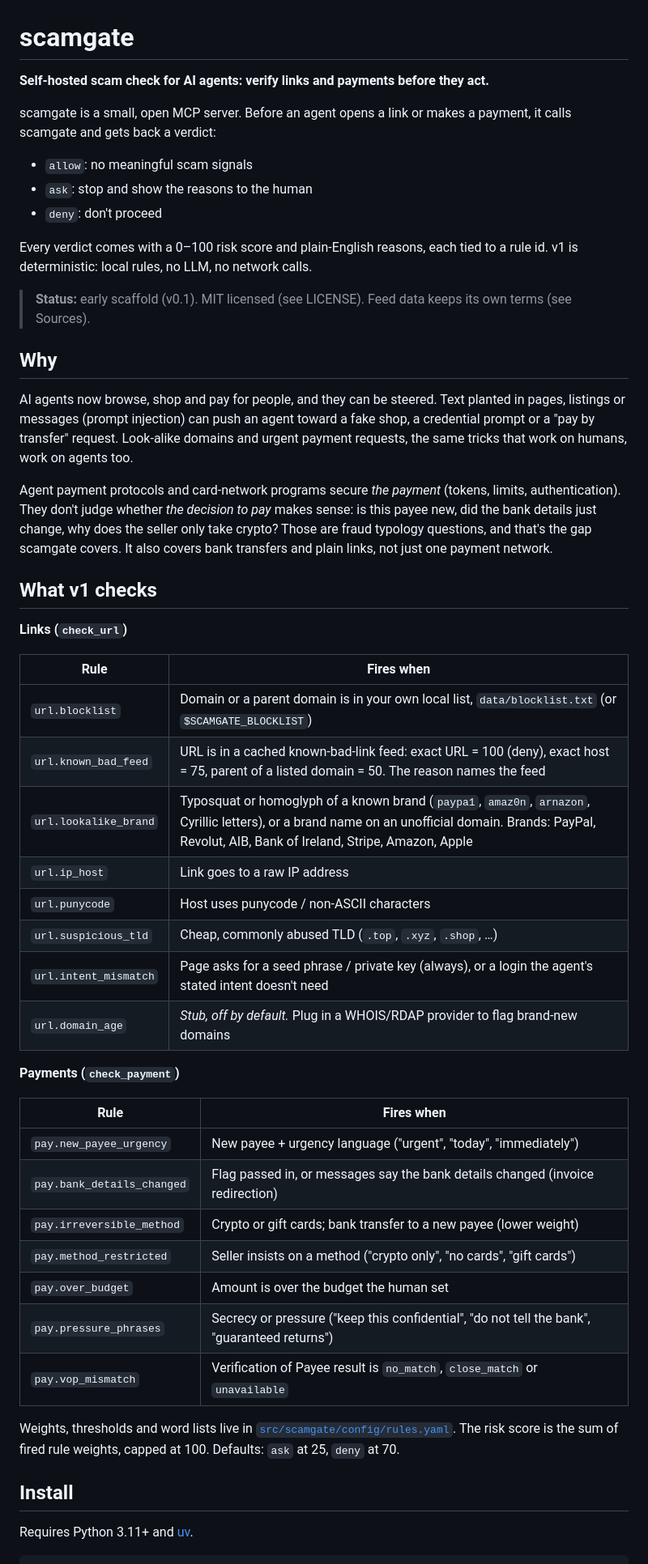
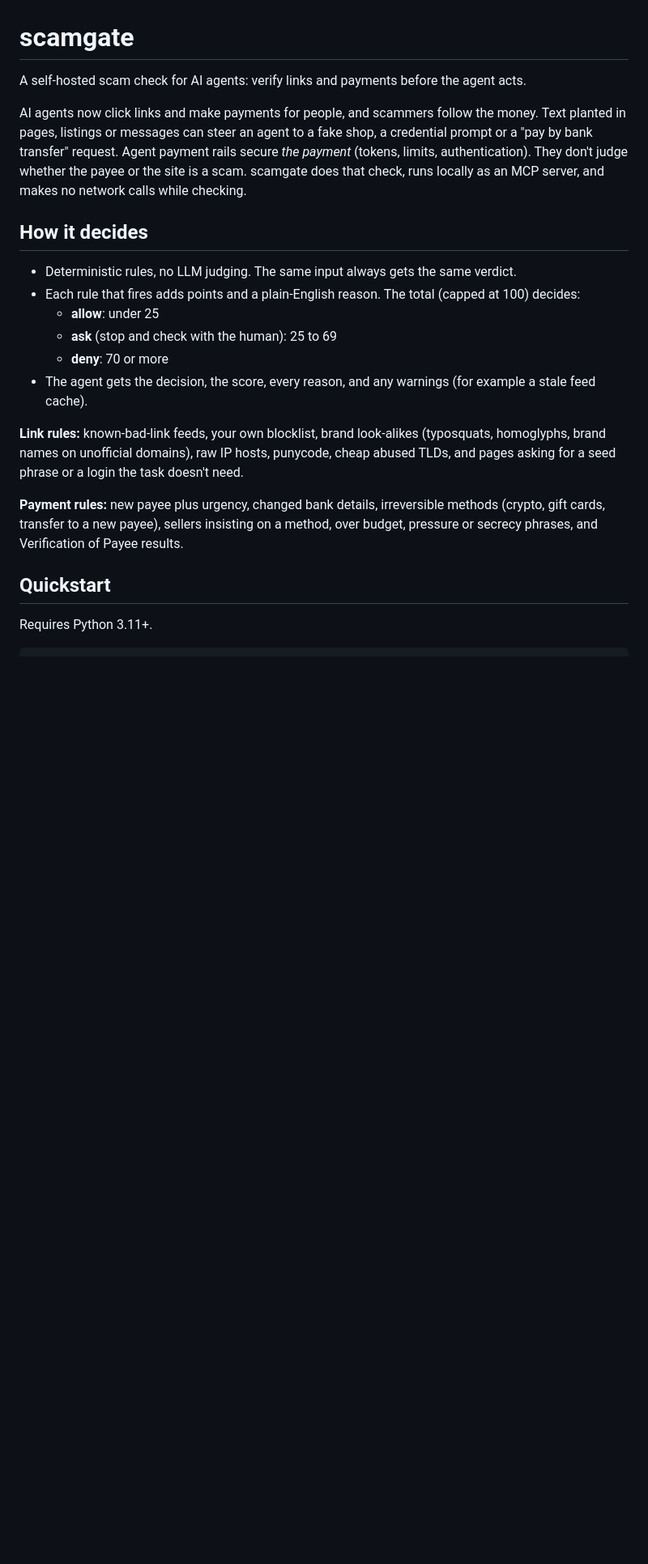
Before and after one commit to odaiameera/scamgate, a Markdown page: README.md, the part around one of its changes. Shown at 81% size. GitHub-like rendering; blank space fills up the shorter version.

Commit message:
Rewrite README for public launch

````diff
--- a/README.md
+++ b/README.md
@@ -1,64 +1,32 @@
 # scamgate
 
-**Self-hosted scam check for AI agents: verify links and payments before they act.**
+A self-hosted scam check for AI agents: verify links and payments before the agent acts.
 
-scamgate is a small, open MCP server. Before an agent opens a link or makes a payment, it
-calls scamgate and gets back a verdict:
+AI agents now click links and make payments for people, and scammers follow the money. Text
+planted in pages, listings or messages can steer an agent to a fake shop, a credential prompt or
+a "pay by bank transfer" request. Agent payment rails secure *the payment* (tokens, limits,
+authentication). They don't judge whether the payee or the site is a scam. scamgate does that
+check, runs locally as an MCP server, and makes no network calls while checking.
 
-- `allow`: no meaningful scam signals
-- `ask`: stop and show the reasons to the human
-- `deny`: don't proceed
+## How it decides
 
-Every verdict comes with a 0–100 risk score and plain-English reasons, each tied to a rule id.
-v1 is deterministic: local rules, no LLM, no network calls.
+- Deterministic rules, no LLM judging. The same input always gets the same verdict.
+- Each rule that fires adds points and a plain-English reason. The total (capped at 100) decides:
+  - **allow**: under 25
+  - **ask** (stop and check with the human): 25 to 69
+  - **deny**: 70 or more
+- The agent gets the decision, the score, every reason, and any warnings (for example a stale feed cache).
 
-> **Status:** early scaffold (v0.1). MIT licensed (see LICENSE). Feed data keeps its own terms (see Sources).
+**Link rules:** known-bad-link feeds, your own blocklist, brand look-alikes (typosquats,
+homoglyphs, brand names on unofficial domains), raw IP hosts, punycode, cheap abused TLDs, and
+pages asking for a seed phrase or a login the task doesn't need.
 
-## Why
+**Payment rules:** new payee plus urgency, changed bank details, irreversible methods (crypto,
+gift cards, transfer to a new payee), sellers insisting on a method, over budget, pressure or
+secrecy phrases, and Verification of Payee results.
 
-AI agents now browse, shop and pay for people, and they can be steered. Text planted in pages,
-listings or messages (prompt injection) can push an agent toward a fake shop, a credential
-prompt or a "pay by transfer" request. Look-alike domains and urgent payment requests, the
-same tricks that work on humans, work on agents too.
+## Quickstart
 
-Agent payment protocols and card-network programs secure *the payment* (tokens, limits,
-authentication). They don't judge whether *the decision to pay* makes sense: is this payee
-new, did the bank details just change, why does the seller only take crypto? Those are fraud
-typology questions, and that's the gap scamgate covers. It also covers bank transfers and plain
-links, not just one payment network.
-
-## What v1 checks
-
-**Links (`check_url`)**
-
-| Rule | Fires when |
-| --- | --- |
-| `url.blocklist` | Domain or a parent domain is in your own local list, `data/blocklist.txt` (or `$SCAMGATE_BLOCKLIST`) |
-| `url.known_bad_feed` | URL is in a cached known-bad-link feed: exact URL = 100 (deny), exact host = 75, parent of a listed domain = 50. The reason names the feed |
-| `url.lookalike_brand` | Typosquat or homoglyph of a known brand (`paypa1`, `amaz0n`, `arnazon`, Cyrillic letters), or a brand name on an unofficial domain. Brands: PayPal, Revolut, AIB, Bank of Ireland, Stripe, Amazon, Apple |
-| `url.ip_host` | Link goes to a raw IP address |
-| `url.punycode` | Host uses punycode / non-ASCII characters |
-| `url.suspicious_tld` | Cheap, commonly abused TLD (`.top`, `.xyz`, `.shop`, …) |
-| `url.intent_mismatch` | Page asks for a seed phrase / private key (always), or a login the agent's stated intent doesn't need |
-| `url.domain_age` | *Stub, off by default.* Plug in a WHOIS/RDAP provider to flag brand-new domains |
-
-**Payments (`check_payment`)**
-
-| Rule | Fires when |
-| --- | --- |
-| `pay.new_payee_urgency` | New payee + urgency language ("urgent", "today", "immediately") |
-| `pay.bank_details_changed` | Flag passed in, or messages say the bank details changed (invoice redirection) |
-| `pay.irreversible_method` | Crypto or gift cards; bank transfer to a new payee (lower weight) |
-| `pay.method_restricted` | Seller insists on a method ("crypto only", "no cards", "gift cards") |
-| `pay.over_budget` | Amount is over the budget the human set |
-| `pay.pressure_phrases` | Secrecy or pressure ("keep this confidential", "do not tell the bank", "guaranteed returns") |
-| `pay.vop_mismatch` | Verification of Payee result is `no_match`, `close_match` or `unavailable` |
-
-Weights, thresholds and word lists live in [`src/scamgate/config/rules.yaml`](src/scamgate/config/rules.yaml).
-The risk score is the sum of fired rule weights, capped at 100. Defaults: `ask` at 25, `deny` at 70.
-
-## Install
-
-Requires Python 3.11+ and [uv](https://docs.astral.sh/uv/).
+Requires Python 3.11+.
 
 ```bash
````
Also changed, not shown: other parts of README.md (+136 -82 lines).
